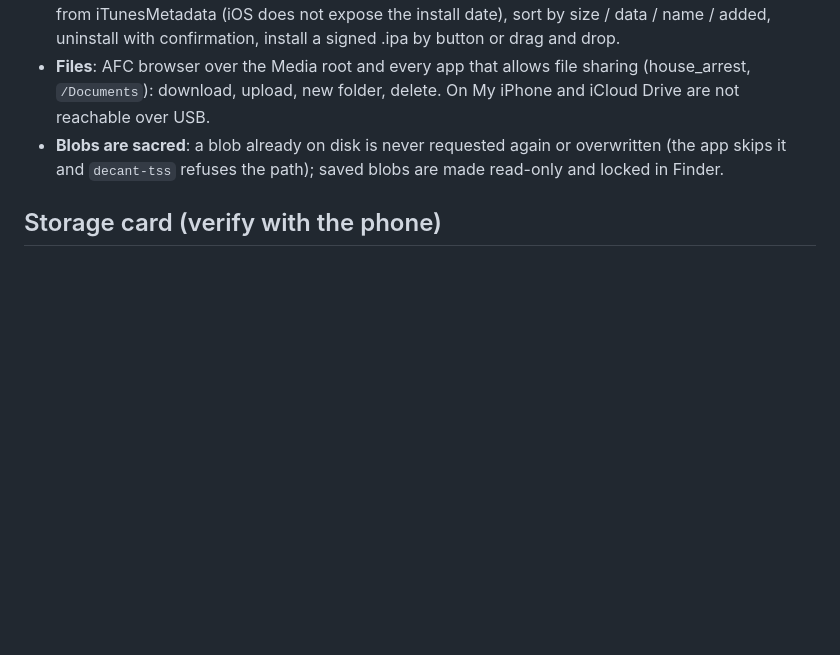
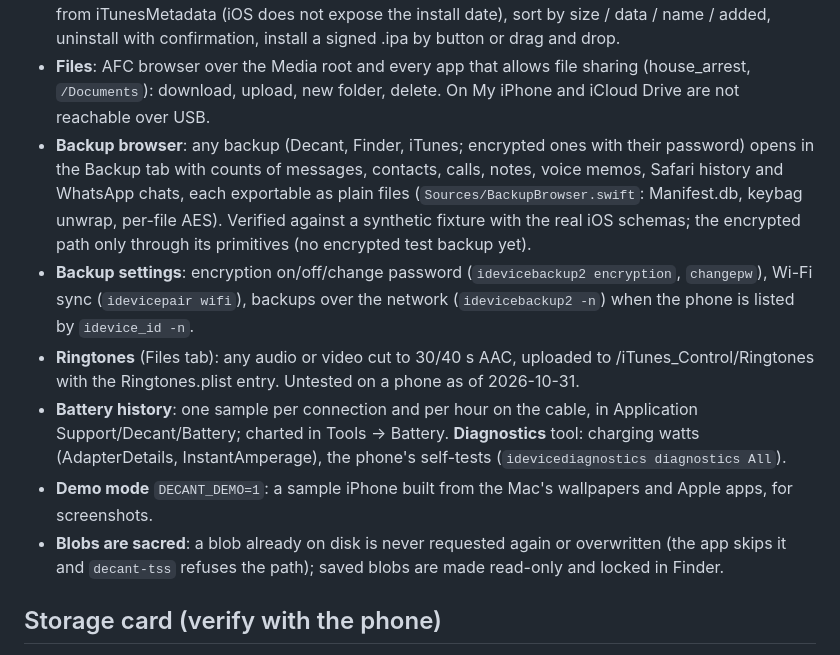
Before and after one commit to rkoh46/decant, a Markdown page: ROADMAP.md, the part around the change. Rendered like a GitHub page; blank space fills up the shorter version.

```diff
--- a/ROADMAP.md
+++ b/ROADMAP.md
@@ -22,6 +22,19 @@ confirmation in the UI.
   install a signed .ipa by button or drag and drop.
 - **Files**: AFC browser over the Media root and every app that allows file sharing (house_arrest, `/Documents`):
   download, upload, new folder, delete. On My iPhone and iCloud Drive are not reachable over USB.
+- **Backup browser**: any backup (Decant, Finder, iTunes; encrypted ones with their password) opens in the
+  Backup tab with counts of messages, contacts, calls, notes, voice memos, Safari history and WhatsApp chats,
+  each exportable as plain files (`Sources/BackupBrowser.swift`: Manifest.db, keybag unwrap, per-file AES).
+  Verified against a synthetic fixture with the real iOS schemas; the encrypted path only through its
+  primitives (no encrypted test backup yet).
+- **Backup settings**: encryption on/off/change password (`idevicebackup2 encryption`, `changepw`), Wi-Fi sync
+  (`idevicepair wifi`), backups over the network (`idevicebackup2 -n`) when the phone is listed by `idevice_id -n`.
+- **Ringtones** (Files tab): any audio or video cut to 30/40 s AAC, uploaded to /iTunes_Control/Ringtones with
+  the Ringtones.plist entry. Untested on a phone as of 2026-10-31.
+- **Battery history**: one sample per connection and per hour on the cable, in Application Support/Decant/Battery;
+  charted in Tools → Battery. **Diagnostics** tool: charging watts (AdapterDetails, InstantAmperage), the
+  phone's self-tests (`idevicediagnostics diagnostics All`).
+- **Demo mode** `DECANT_DEMO=1`: a sample iPhone built from the Mac's wallpapers and Apple apps, for screenshots.
 - **Blobs are sacred**: a blob already on disk is never requested again or overwritten (the app skips it and
   `decant-tss` refuses the path); saved blobs are made read-only and locked in Finder.
 
```
Also changed, not shown: README.md (+53 -21 lines), docs/backup.png (added), docs/device.png (added), 15 other files.
